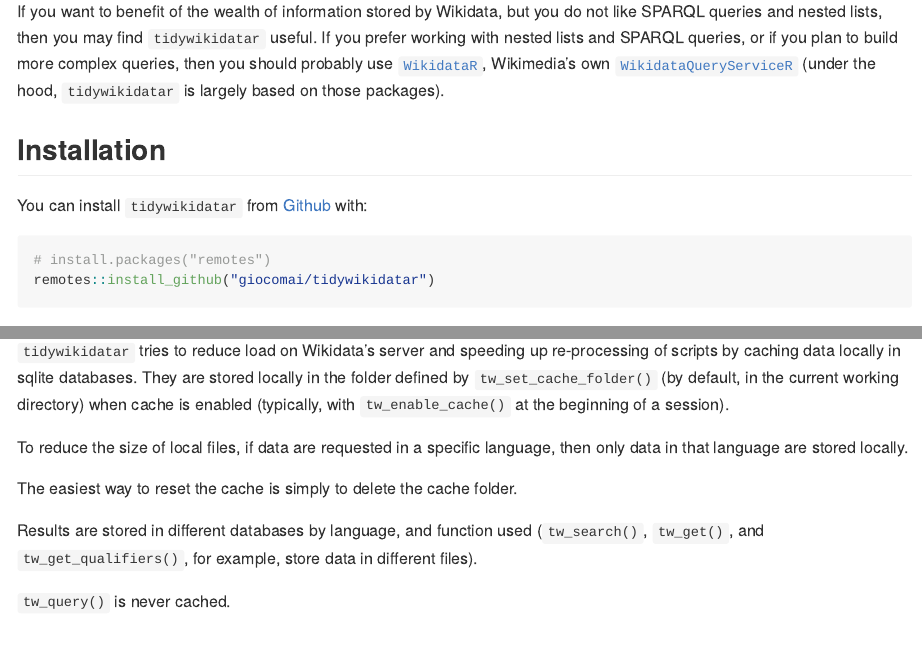
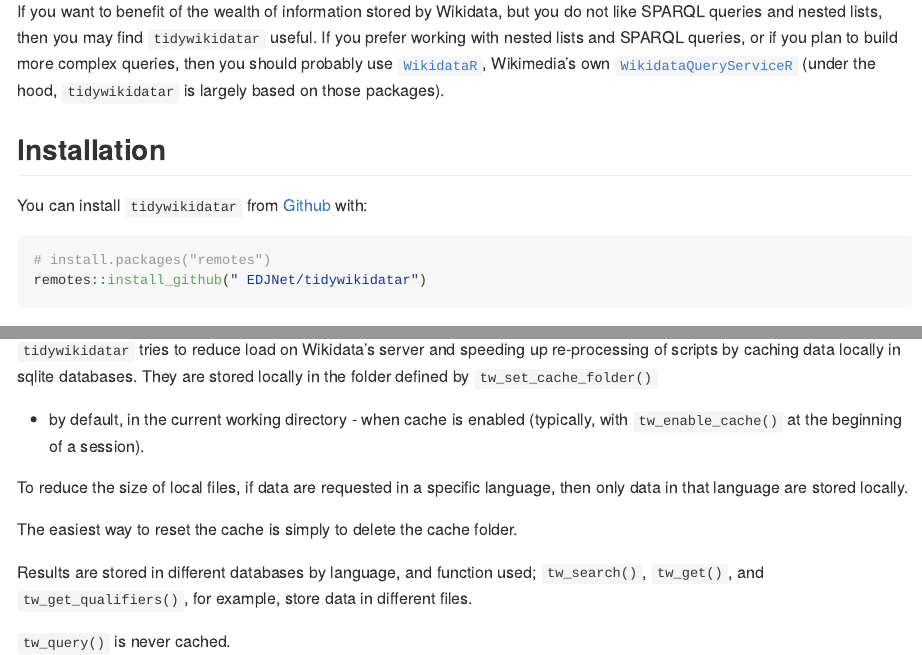
Before and after one commit to EDJNet/tidywikidatar, an R Markdown document (README.Rmd): the page in a window 1100 px wide, from 220 px down, and a second part further down, joined at a grey line. The pictures show the output file README.md that the author committed with the source, drawn offline in the style of GitHub; badge pictures from the web are left out.

Commit message:
transfer to EDJNet repo

````diff
--- a/README.Rmd
+++ b/README.Rmd
@@ -28,11 +28,11 @@
 
 ## Installation
 
-You can install `tidywikidatar` from [Github](https://github.com/giocomai/tidywikidatar) with:
+You can install `tidywikidatar` from [Github](https://github.com/ EDJNet/tidywikidatar) with:
 
 ``` r
 # install.packages("remotes")
-remotes::install_github("giocomai/tidywikidatar")
+remotes::install_github(" EDJNet/tidywikidatar")
 ```
 
 ## Before you start
@@ -301,13 +304,13 @@
 
 ## How caching works
 
-`tidywikidatar` tries to reduce load on Wikidata's server and speeding up re-processing of scripts by caching data locally in sqlite databases. They are stored locally in the folder defined by `tw_set_cache_folder()` (by default, in the current working directory) when cache is enabled (typically, with `tw_enable_cache()` at the beginning of a session).
+`tidywikidatar` tries to reduce load on Wikidata's server and speeding up re-processing of scripts by caching data locally in sqlite databases. They are stored locally in the folder defined by `tw_set_cache_folder()` - by default, in the current working directory - when cache is enabled (typically, with `tw_enable_cache()` at the beginning of a session).
 
 To reduce the size of local files, if data are requested in a specific language, then only data in that language are stored locally.
 
 The easiest way to reset the cache is simply to delete the cache folder.
 
-Results are stored in different databases by language, and function used (`tw_search()`, `tw_get()`, and `tw_get_qualifiers()`, for example, store data in different files).
+Results are stored in different databases by language, and function used; `tw_search()`, `tw_get()`, and `tw_get_qualifiers()`, for example, store data in different files.
 
 `tw_query()` is never cached.
 
````
Also changed, not shown: README.md, README.Rmd (7 more changed lines).
